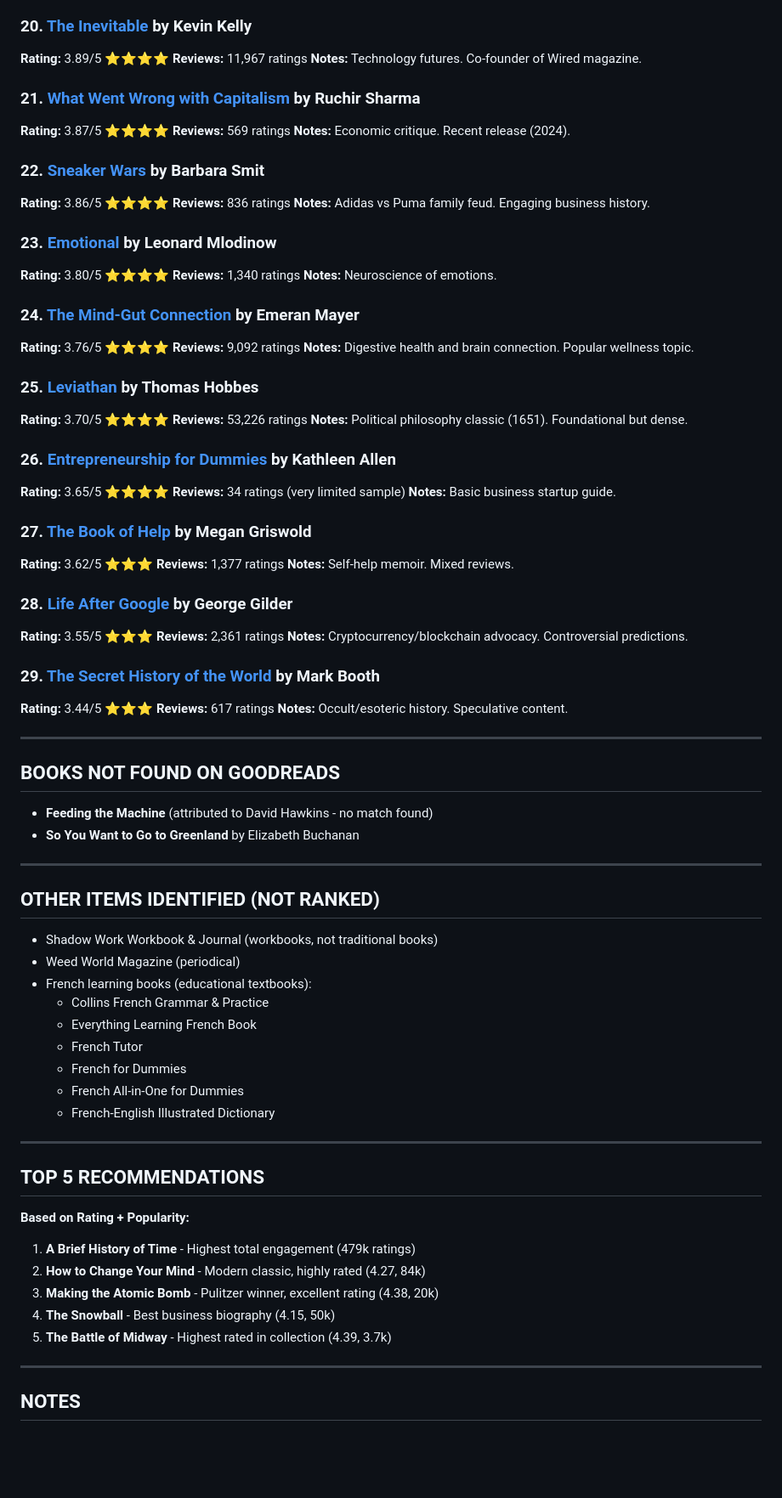
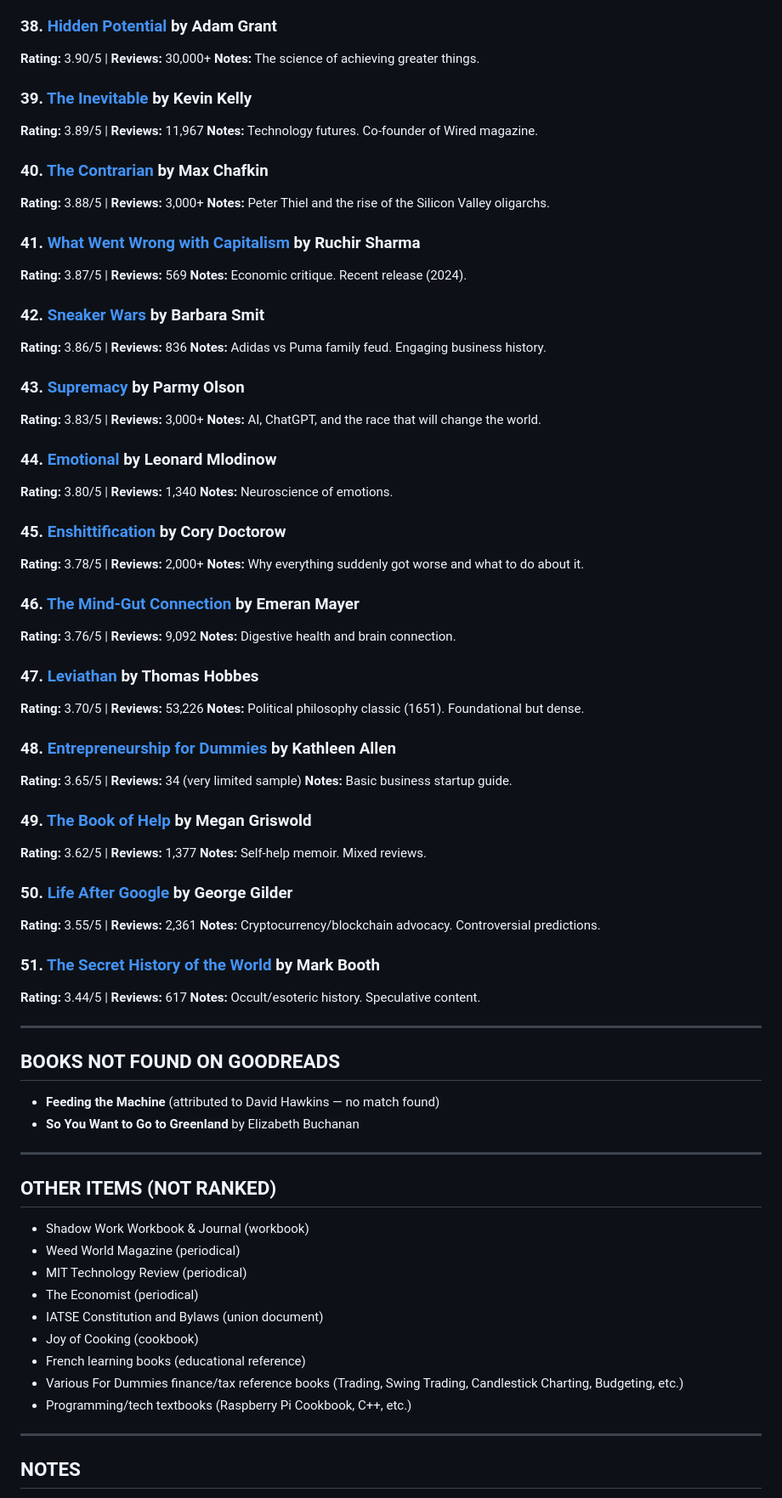
Before and after one commit to nulljosh/books, a Markdown page: book_rankings.md, the part around one of its changes. Shown at 85% size. Rendered like a GitHub page; blank space fills up the shorter version.

```diff
--- a/book_rankings.md
+++ b/book_rankings.md
@@ -108,84 +163,79 @@ For books with similar ratings, number of reviews indicates reliability.
 **Notes:** Silicon Valley history and critique.
 
-### 20. [The Inevitable](https://www.goodreads.com/book/show/27209431-the-inevitable) by Kevin Kelly
-**Rating:** 3.89/5 ⭐⭐⭐⭐
-**Reviews:** 11,967 ratings
+### 38. [Hidden Potential](https://www.goodreads.com/book/show/171321843-hidden-potential) by Adam Grant
+**Rating:** 3.90/5 | **Reviews:** 30,000+
+**Notes:** The science of achieving greater things.
+
+### 39. [The Inevitable](https://www.goodreads.com/book/show/27209431-the-inevitable) by Kevin Kelly
+**Rating:** 3.89/5 | **Reviews:** 11,967
 **Notes:** Technology futures. Co-founder of Wired magazine.
 
-### 21. [What Went Wrong with Capitalism](https://www.goodreads.com/book/show/199798515-what-went-wrong-with-capitalism) by Ruchir Sharma
-**Rating:** 3.87/5 ⭐⭐⭐⭐
-**Reviews:** 569 ratings
+### 40. [The Contrarian](https://www.goodreads.com/book/show/59055308-the-contrarian) by Max Chafkin
+**Rating:** 3.88/5 | **Reviews:** 3,000+
+**Notes:** Peter Thiel and the rise of the Silicon Valley oligarchs.
+
+### 41. [What Went Wrong with Capitalism](https://www.goodreads.com/book/show/199798515-what-went-wrong-with-capitalism) by Ruchir Sharma
+**Rating:** 3.87/5 | **Reviews:** 569
 **Notes:** Economic critique. Recent release (2024).
 
-### 22. [Sneaker Wars](https://www.goodreads.com/book/show/1617037.Sneaker_Wars) by Barbara Smit
-**Rating:** 3.86/5 ⭐⭐⭐⭐
-**Reviews:** 836 ratings
+### 42. [Sneaker Wars](https://www.goodreads.com/book/show/1617037.Sneaker_Wars) by Barbara Smit
+**Rating:** 3.86/5 | **Reviews:** 836
 **Notes:** Adidas vs Puma family feud. Engaging business history.
 
-### 23. [Emotional](https://www.goodreads.com/book/show/58154664-emotional) by Leonard Mlodinow
-**Rating:** 3.80/5 ⭐⭐⭐⭐
-**Reviews:** 1,340 ratings
+### 43. [Supremacy](https://www.goodreads.com/book/show/127305457-supremacy) by Parmy Olson
+**Rating:** 3.83/5 | **Reviews:** 3,000+
+**Notes:** AI, ChatGPT, and the race that will change the world.
+
+### 44. [Emotional](https://www.goodreads.com/book/show/58154664-emotional) by Leonard Mlodinow
+**Rating:** 3.80/5 | **Reviews:** 1,340
 **Notes:** Neuroscience of emotions.
 
-### 24. [The Mind-Gut Connection](https://www.goodreads.com/book/show/24700355-the-mind-gut-connection) by Emeran Mayer
-**Rating:** 3.76/5 ⭐⭐⭐⭐
-**Reviews:** 9,092 ratings
-**Notes:** Digestive health and brain connection. Popular wellness topic.
+### 45. [Enshittification](https://www.goodreads.com/book/show/208227949-enshittification) by Cory Doctorow
+**Rating:** 3.78/5 | **Reviews:** 2,000+
+**Notes:** Why everything suddenly got worse and what to do about it.
 
-### 25. [Leviathan](https://www.goodreads.com/book/show/91953.Leviathan) by Thomas Hobbes
-**Rating:** 3.70/5 ⭐⭐⭐⭐
-**Reviews:** 53,226 ratings
+### 46. [The Mind-Gut Connection](https://www.goodreads.com/book/show/24700355-the-mind-gut-connection) by Emeran Mayer
+**Rating:** 3.76/5 | **Reviews:** 9,092
+**Notes:** Digestive health and brain connection.
+
+### 47. [Leviathan](https://www.goodreads.com/book/show/91953.Leviathan) by Thomas Hobbes
+**Rating:** 3.70/5 | **Reviews:** 53,226
 **Notes:** Political philosophy classic (1651). Foundational but dense.
 
-### 26. [Entrepreneurship for Dummies](https://www.goodreads.com/book/show/2085700.Entrepreneurship_for_Dummies) by Kathleen Allen
-**Rating:** 3.65/5 ⭐⭐⭐⭐
-**Reviews:** 34 ratings (very limited sample)
+### 48. [Entrepreneurship for Dummies](https://www.goodreads.com/book/show/2085700.Entrepreneurship_for_Dummies) by Kathleen Allen
+**Rating:** 3.65/5 | **Reviews:** 34 (very limited sample)
 **Notes:** Basic business startup guide.
 
-### 27. [The Book of Help](https://www.goodreads.com/book/show/37901602-the-book-of-help) by Megan Griswold
-**Rating:** 3.62/5 ⭐⭐⭐
-**Reviews:** 1,377 ratings
+### 49. [The Book of Help](https://www.goodreads.com/book/show/37901602-the-book-of-help) by Megan Griswold
+**Rating:** 3.62/5 | **Reviews:** 1,377
 **Notes:** Self-help memoir. Mixed reviews.
 
-### 28. [Life After Google](https://www.goodreads.com/book/show/32073021-life-after-google) by George Gilder
-**Rating:** 3.55/5 ⭐⭐⭐
-**Reviews:** 2,361 ratings
+### 50. [Life After Google](https://www.goodreads.com/book/show/32073021-life-after-google) by George Gilder
+**Rating:** 3.55/5 | **Reviews:** 2,361
 **Notes:** Cryptocurrency/blockchain advocacy. Controversial predictions.
 
-### 29. [The Secret History of the World](https://www.goodreads.com/book/show/7815620-the-secret-history-of-the-world) by Mark Booth
-**Rating:** 3.44/5 ⭐⭐⭐
-**Reviews:** 617 ratings
+### 51. [The Secret History of the World](https://www.goodreads.com/book/show/7815620-the-secret-history-of-the-world) by Mark Booth
+**Rating:** 3.44/5 | **Reviews:** 617
 **Notes:** Occult/esoteric history. Speculative content.
 
 ---
 
 ## BOOKS NOT FOUND ON GOODREADS
-- **Feeding the Machine** (attributed to David Hawkins - no match found)
+- **Feeding the Machine** (attributed to David Hawkins — no match found)
 - **So You Want to Go to Greenland** by Elizabeth Buchanan
 
 ---
 
-## OTHER ITEMS IDENTIFIED (NOT RANKED)
-- Shadow Work Workbook & Journal (workbooks, not traditional books)
+## OTHER ITEMS (NOT RANKED)
+- Shadow Work Workbook & Journal (workbook)
 - Weed World Magazine (periodical)
-- French learning books (educational textbooks):
-  * Collins French Grammar & Practice
-  * Everything Learning French Book
-  * French Tutor
-  * French for Dummies
-  * French All-in-One for Dummies
-  * French-English Illustrated Dictionary
-
----
-
-## TOP 5 RECOMMENDATIONS
-**Based on Rating + Popularity:**
-
-1. **A Brief History of Time** - Highest total engagement (479k ratings)
-2. **How to Change Your Mind** - Modern classic, highly rated (4.27, 84k)
-3. **Making the Atomic Bomb** - Pulitzer winner, excellent rating (4.38, 20k)
-4. **The Snowball** - Best business biography (4.15, 50k)
-5. **The Battle of Midway** - Highest rated in collection (4.39, 3.7k)
+- MIT Technology Review (periodical)
+- The Economist (periodical)
+- IATSE Constitution and Bylaws (union document)
+- Joy of Cooking (cookbook)
+- French learning books (educational reference)
+- Various For Dummies finance/tax reference books (Trading, Swing Trading, Candlestick Charting, Budgeting, etc.)
+- Programming/tech textbooks (Raspberry Pi Cookbook, C++, etc.)
 
 ---
 
```
Also changed, not shown: other parts of book_rankings.md (+125 -103 lines).
